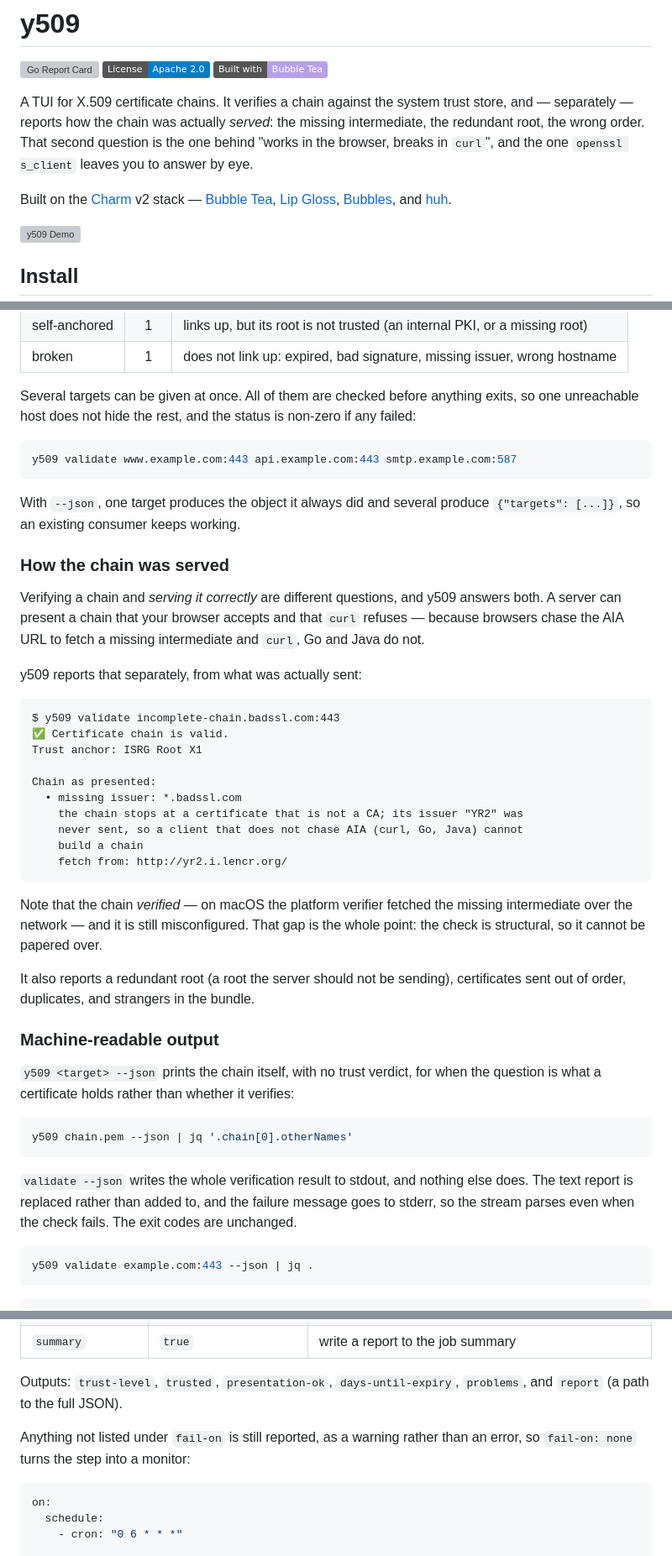
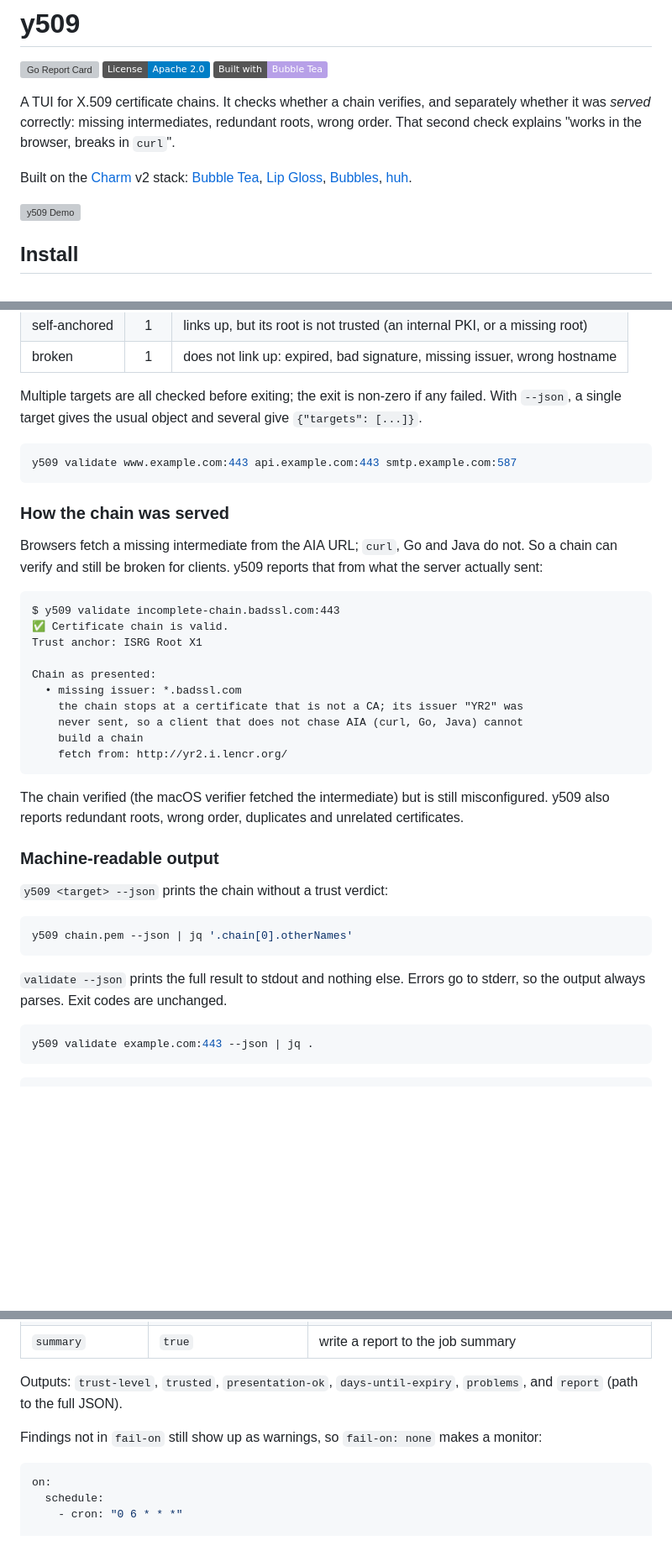
Before and after one commit to kanywst/y509, a Markdown page: README.md, 3 parts joined by grey strips. Shown at 84% size. Rendered like a GitHub page; badges without logos; blank space fills up the shorter version; grey boxes are pictures that could not be loaded.

````diff
--- a/README.md
+++ b/README.md
@@ -4,9 +4,9 @@
 [![License](https://img.shields.io/badge/License-Apache_2.0-blue.svg)](https://opensource.org/licenses/Apache-2.0)
 [![Built with Bubble Tea](https://img.shields.io/badge/Built%20with-Bubble%20Tea-B7A0E8.svg)](https://github.com/charmbracelet/bubbletea)
 
-A TUI for X.509 certificate chains. It verifies a chain against the system trust store, and — separately — reports how the chain was actually *served*: the missing intermediate, the redundant root, the wrong order. That second question is the one behind "works in the browser, breaks in `curl`", and the one `openssl s_client` leaves you to answer by eye.
+A TUI for X.509 certificate chains. It checks whether a chain verifies, and separately whether it was *served* correctly: missing intermediates, redundant roots, wrong order. That second check explains "works in the browser, breaks in `curl`".
 
-Built on the [Charm](https://charm.sh) v2 stack — [Bubble Tea](https://charm.land/bubbletea/v2), [Lip Gloss](https://charm.land/lipgloss/v2), [Bubbles](https://charm.land/bubbles/v2), and [huh](https://charm.land/huh/v2).
+Built on the [Charm](https://charm.sh) v2 stack: [Bubble Tea](https://charm.land/bubbletea/v2), [Lip Gloss](https://charm.land/lipgloss/v2), [Bubbles](https://charm.land/bubbles/v2), [huh](https://charm.land/huh/v2).
 
 ![y509 Demo](demo.gif?v=2)
 
@@ -130,25 +99,15 @@ y509 validate chain.pem --roots internal-ca.pem
 | self-anchored | 1 | links up, but its root is not trusted (an internal PKI, or a missing root) |
 | broken | 1 | does not link up: expired, bad signature, missing issuer, wrong hostname |
 
-Several targets can be given at once. All of them are checked before anything
-exits, so one unreachable host does not hide the rest, and the status is
-non-zero if any failed:
+Multiple targets are all checked before exiting; the exit is non-zero if any failed. With `--json`, a single target gives the usual object and several give `{"targets": [...]}`.
 
 ```bash
 y509 validate www.example.com:443 api.example.com:443 smtp.example.com:587
 ```
 
-With `--json`, one target produces the object it always did and several produce
-`{"targets": [...]}`, so an existing consumer keeps working.
-
 ### How the chain was served
 
-Verifying a chain and *serving it correctly* are different questions, and y509
-answers both. A server can present a chain that your browser accepts and that
-`curl` refuses — because browsers chase the AIA URL to fetch a missing
-intermediate and `curl`, Go and Java do not.
-
-y509 reports that separately, from what was actually sent:
+Browsers fetch a missing intermediate from the AIA URL; `curl`, Go and Java do not. So a chain can verify and still be broken for clients. y509 reports that from what the server actually sent:
 
 ```text
 $ y509 validate incomplete-chain.badssl.com:443
@@ -163,26 +122,17 @@ Chain as presented:
     fetch from: http://yr2.i.lencr.org/
 ```
 
-Note that the chain *verified* — on macOS the platform verifier fetched the
-missing intermediate over the network — and it is still misconfigured. That gap
-is the whole point: the check is structural, so it cannot be papered over.
-
-It also reports a redundant root (a root the server should not be sending),
-certificates sent out of order, duplicates, and strangers in the bundle.
+The chain verified (the macOS verifier fetched the intermediate) but is still misconfigured. y509 also reports redundant roots, wrong order, duplicates and unrelated certificates.
 
 ### Machine-readable output
 
-`y509 <target> --json` prints the chain itself, with no trust verdict, for when
-the question is what a certificate holds rather than whether it verifies:
+`y509 <target> --json` prints the chain without a trust verdict:
 
 ```bash
 y509 chain.pem --json | jq '.chain[0].otherNames'
 ```
 
-`validate --json` writes the whole verification result to stdout, and nothing
-else does. The text
-report is replaced rather than added to, and the failure message goes to stderr,
-so the stream parses even when the check fails. The exit codes are unchanged.
+`validate --json` prints the full result to stdout and nothing else. Errors go to stderr, so the output always parses. Exit codes are unchanged.
 
 ```bash
 y509 validate example.com:443 --json | jq .
@@ -319,11 +240,9 @@ looks for it, because the exit code of every other tool says the chain is fine.
 | `no-system-roots` | `false` | trust only `roots` |
 | `summary` | `true` | write a report to the job summary |
 
-Outputs: `trust-level`, `trusted`, `presentation-ok`, `days-until-expiry`,
-`problems`, and `report` (a path to the full JSON).
+Outputs: `trust-level`, `trusted`, `presentation-ok`, `days-until-expiry`, `problems`, and `report` (path to the full JSON).
 
-Anything not listed under `fail-on` is still reported, as a warning rather than
-an error, so `fail-on: none` turns the step into a monitor:
+Findings not in `fail-on` still show up as warnings, so `fail-on: none` makes a monitor:
 
 ```yaml
 on:
````
Also changed, not shown: other parts of README.md (+32 -96 lines).
